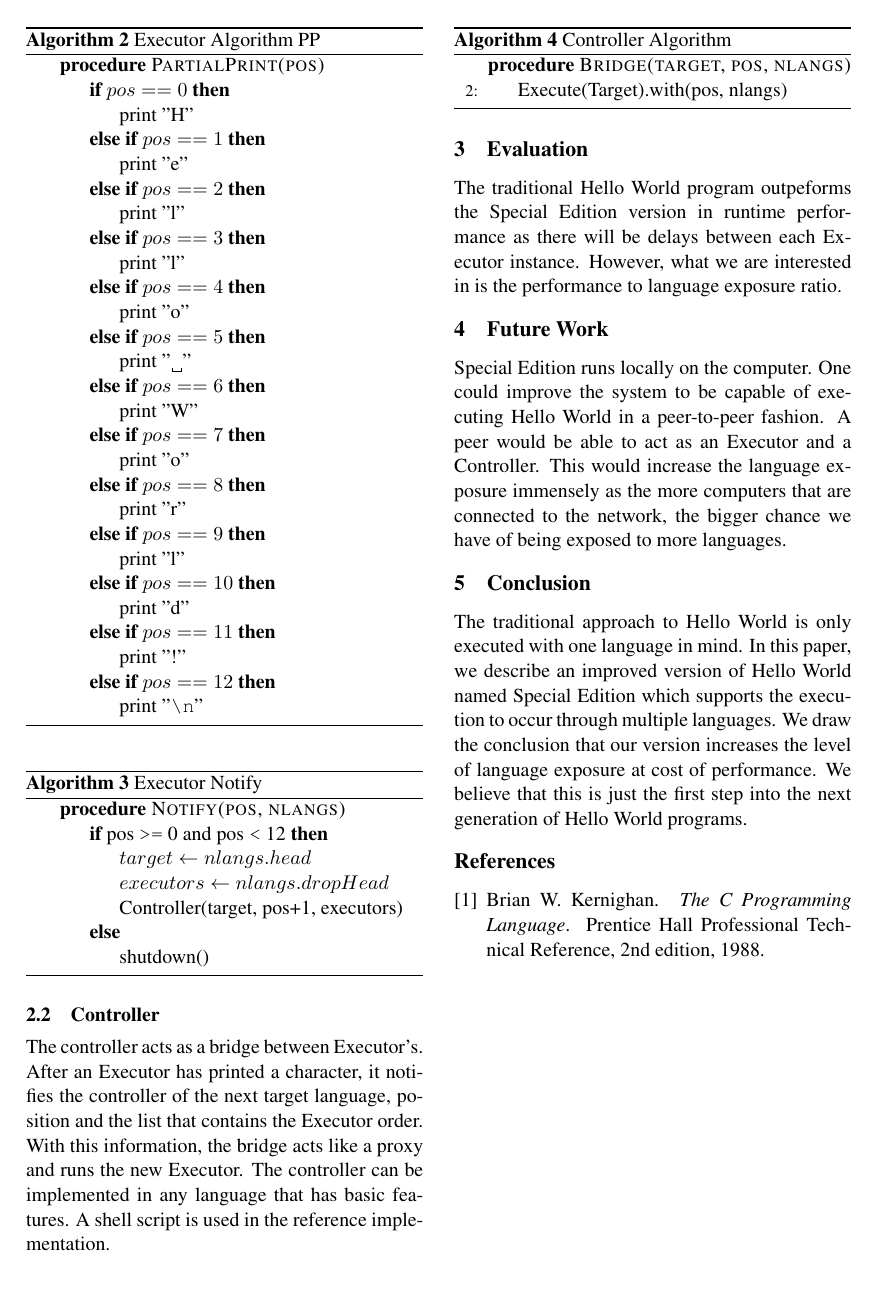
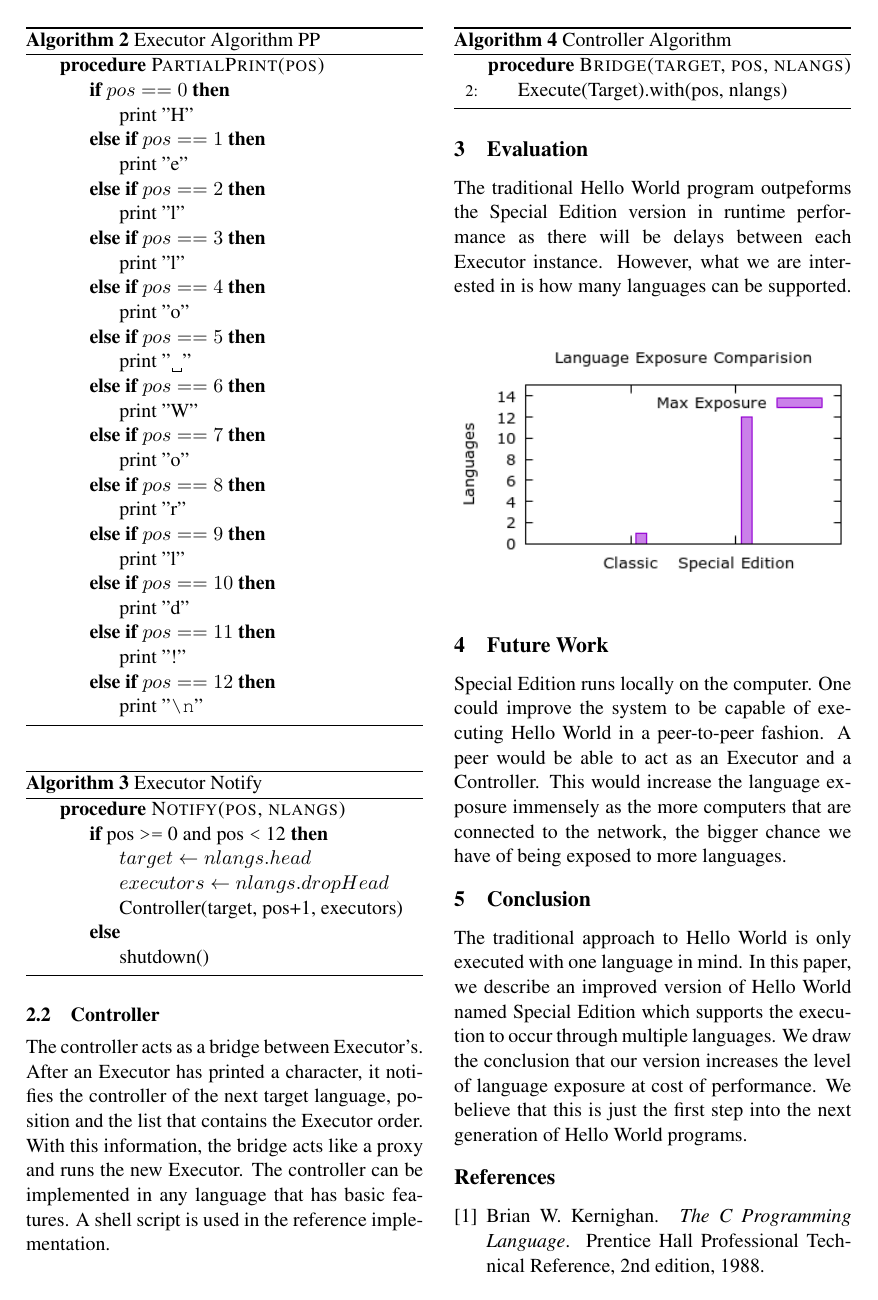
Before and after one commit to Max-Meldrum/hello-world-special-edition, a LaTeX paper (paper/paper.tex): page 2 of 2. Compiled offline with pdfLaTeX.

Commit message:
Add exposure graph

```diff
--- a/paper/paper.tex
+++ b/paper/paper.tex
@@ -9,6 +9,8 @@
 \usepackage{latexsym}
 \usepackage{natbib}
 \usepackage{graphicx}
+\usepackage{pdfpages}
+
 
 \usepackage[noend]{algpseudocode}
 \usepackage{amsmath}
@@ -140,7 +142,8 @@ The controller acts as a bridge between Executor's. After an Executor has printe
 \end{algorithm}
 
 \section{Evaluation}
-The traditional Hello World program outpeforms the Special Edition version in runtime performance as there will be delays between each Executor instance. However, what we are interested in is the performance to language exposure ratio.
+The traditional Hello World program outpeforms the Special Edition version in runtime performance as there will be delays between each Executor instance. However, what we are interested in is how many languages can be supported.
+\includegraphics[scale=0.65]{img/exposure.png}
 
 
 \section{Future Work}
```
Also changed, not shown: paper/img/exposure.png (added).
